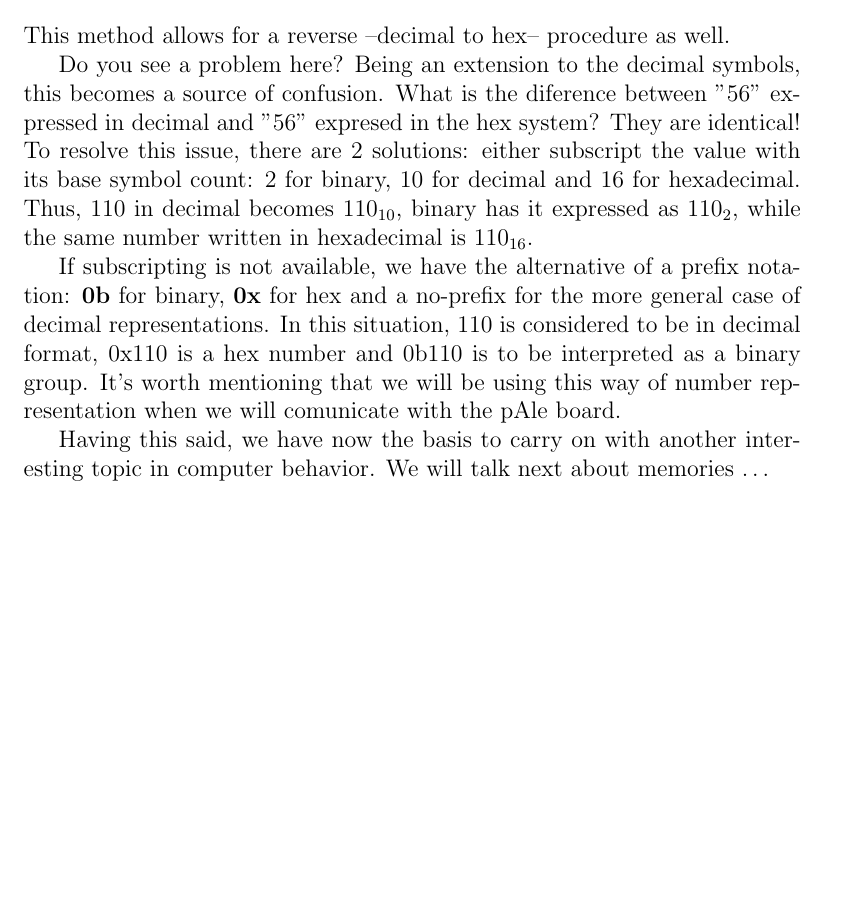
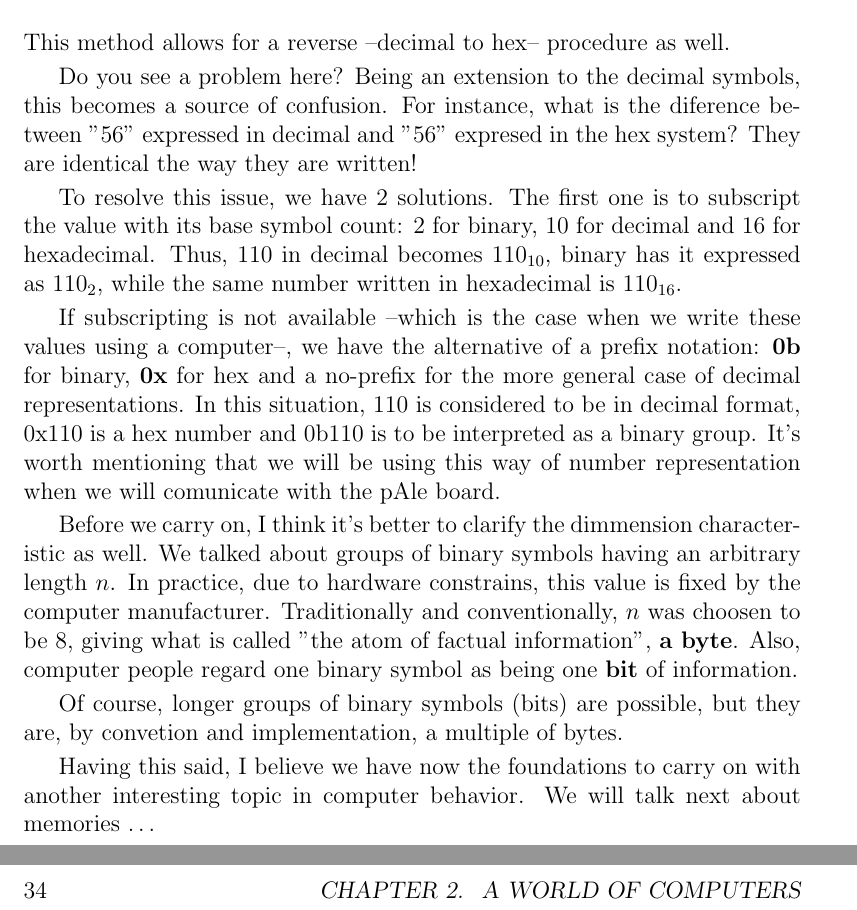
Before and after one commit to 3Nigma/RAle, a LaTeX thesis (doc/pea_en_book.tex): part of page 36 of 50 before the commit and two parts of pages 36 and 38 of 52 after it, the two joined at a grey line, cut so that both start at the same text, the shorter picture padded with empty space. Compiled offline with pdfLaTeX.

Commit message:
Added the definition of bytes and bits in section 2.4

```diff
--- a/doc/pea_en_book.tex
+++ b/doc/pea_en_book.tex
@@ -887,11 +887,17 @@ To find the decimal value of a hex number, you could accomplish this as a 2 step
 \end{enumerate}
 This method allows for a reverse --decimal to hex-- procedure as well.
 
-Do you see a problem here? Being an extension to the decimal symbols, this becomes a source of confusion. What is the diference between "56" expressed in  decimal and "56" expresed in the hex system? They are identical! To resolve this issue, there are 2 solutions: either subscript the value with its base symbol count: 2 for binary, 10 for decimal and 16 for hexadecimal. Thus, 110 in decimal becomes $110_{10}$, binary has it expressed as $110_2$, while the same number written in hexadecimal is $110_{16}$.
+Do you see a problem here? Being an extension to the decimal symbols, this becomes a source of confusion. For instance, what is the diference between "56" expressed in  decimal and "56" expresed in the hex system? They are identical the way they are written!
 
-If subscripting is not available, we have the alternative of a prefix notation: \textbf{0b} for binary, \textbf{0x} for hex and a no-prefix for the more general case of decimal representations. In this situation, 110 is considered to be in decimal format, 0x110 is a hex number and 0b110 is to be interpreted as a binary group. It's worth mentioning that we will be using this way of number representation when we will comunicate with the pAle board.
+To resolve this issue, we have 2 solutions. The first one is to subscript the value with its base symbol count: 2 for binary, 10 for decimal and 16 for hexadecimal. Thus, 110 in decimal becomes $110_{10}$, binary has it expressed as $110_2$, while the same number written in hexadecimal is $110_{16}$.
 
-Having this said, we have now the basis to carry on with another interesting topic in computer behavior. We will talk next about memories \ldots
+If subscripting is not available --which is the case when we write these values using a computer--, we have the alternative of a prefix notation: \textbf{0b} for binary, \textbf{0x} for hex and a no-prefix for the more general case of decimal representations. In this situation, 110 is considered to be in decimal format, 0x110 is a hex number and 0b110 is to be interpreted as a binary group. It's worth mentioning that we will be using this way of number representation when we will comunicate with the pAle board.
+
+Before we carry on, I think it's better to clarify the dimmension characteristic as well. We talked about groups of binary symbols having an arbitrary length $n$. In practice, due to hardware constrains, this value is fixed by the computer manufacturer. Traditionally and conventionally, $n$ was choosen to be 8, giving what is called "the atom of factual information", \textbf{a byte}. Also, computer people regard one binary symbol as being one \textbf{bit} of information.
+
+Of course, longer groups of binary symbols (bits) are possible, but they are, by convetion and implementation, a multiple of bytes.
+
+Having this said, I believe we have now the foundations to carry on with another interesting topic in computer behavior. We will talk next about memories \ldots
 
 \section{Here comes the memories}
 
```
